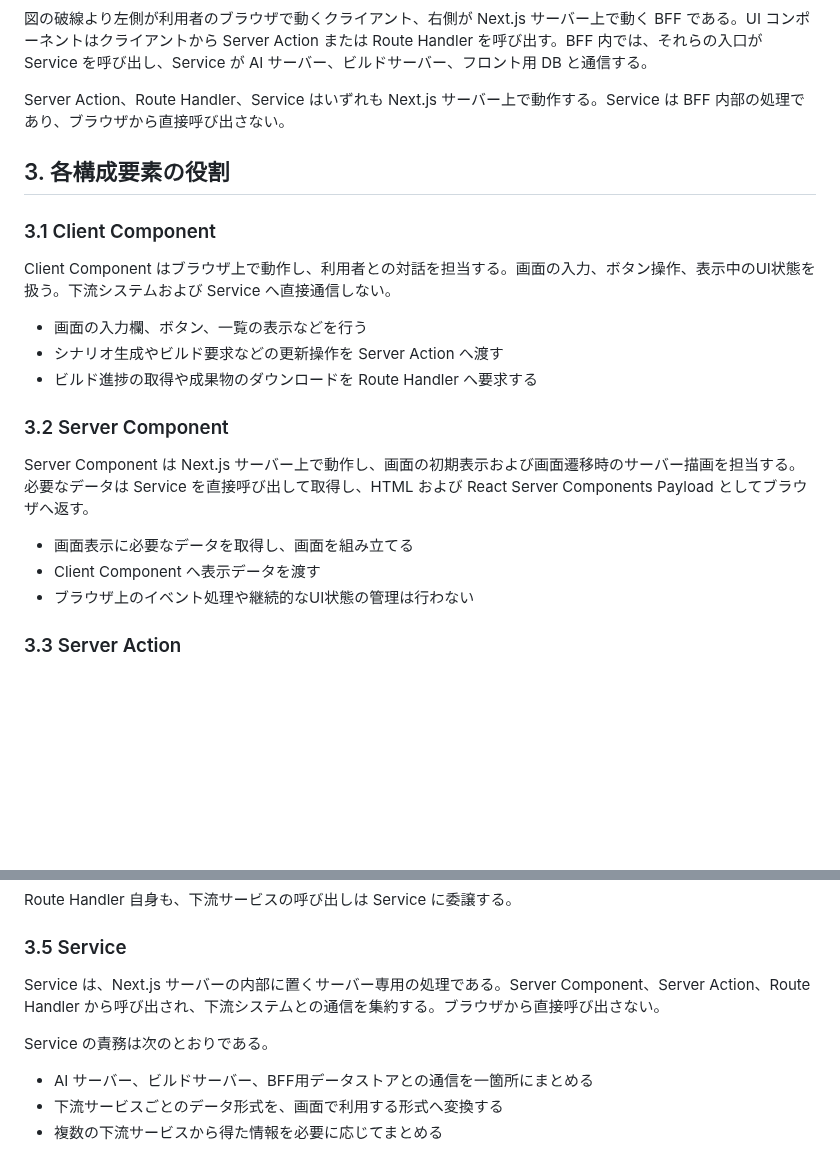
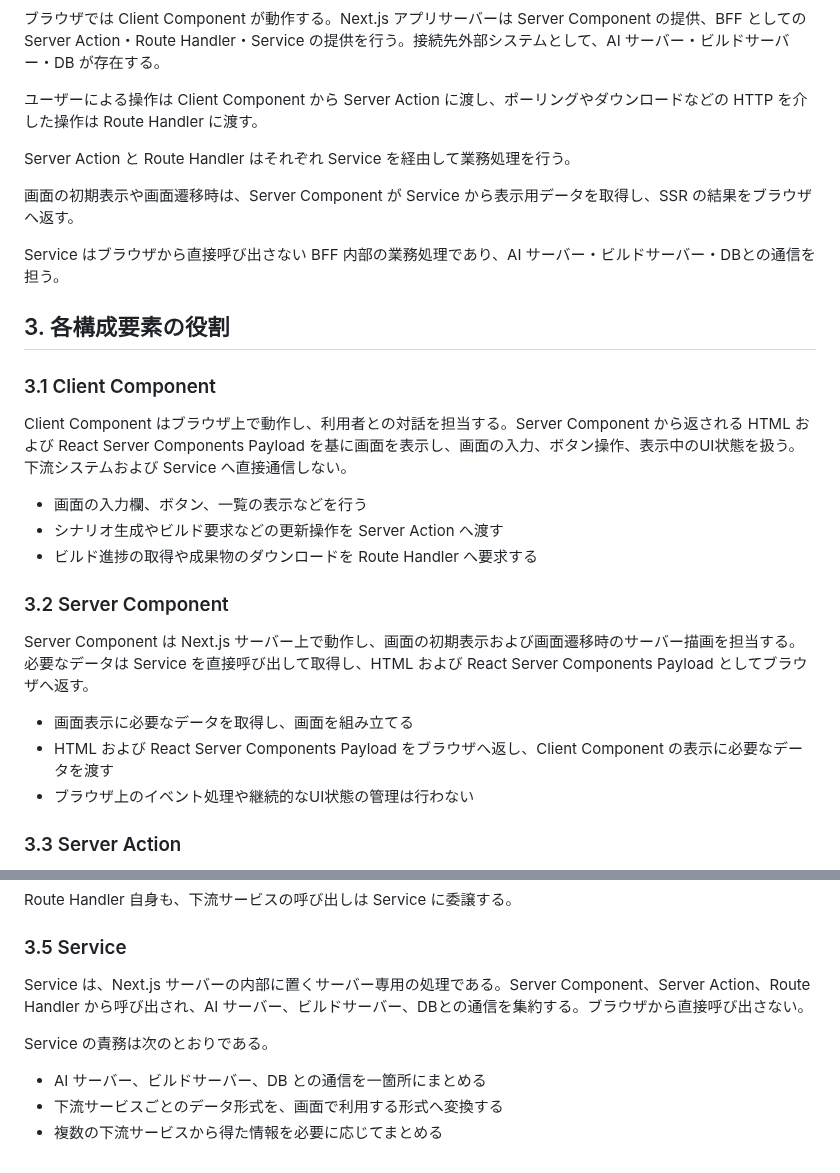
Before and after one commit to Undanomi/UNSAFE, a Markdown page: frontend/docs/architecture.md, 2 parts joined by grey strips. Drawn GitHub-style; blank space fills up the shorter version.

Commit message:
docs: update

````diff
--- a/docs/frontend-spec.md
+++ b/frontend/docs/architecture.md
@@ -37,15 +37,21 @@ flowchart LR
   SC -->|"HTML / RSC Payload"| CC
 ```
 
-図の破線より左側が利用者のブラウザで動くクライアント、右側が Next.js サーバー上で動く BFF である。UI コンポーネントはクライアントから Server Action または Route Handler を呼び出す。BFF 内では、それらの入口が Service を呼び出し、Service が AI サーバー、ビルドサーバー、フロント用 DB と通信する。
+ブラウザでは Client Component が動作する。Next.js アプリサーバーは Server Component の提供、BFF としての Server Action・Route Handler・Service の提供を行う。接続先外部システムとして、AI サーバー・ビルドサーバー・DB が存在する。
 
-Server Action、Route Handler、Service はいずれも Next.js サーバー上で動作する。Service は BFF 内部の処理であり、ブラウザから直接呼び出さない。
+ユーザーによる操作は Client Component から Server Action に渡し、ポーリングやダウンロードなどの HTTP を介した操作は Route Handler に渡す。
+
+Server Action と Route Handler はそれぞれ Service を経由して業務処理を行う。
+
+画面の初期表示や画面遷移時は、Server Component が Service から表示用データを取得し、SSR の結果をブラウザへ返す。
+
+Service はブラウザから直接呼び出さない BFF 内部の業務処理であり、AI サーバー・ビルドサーバー・DBとの通信を担う。
 
 ## 3. 各構成要素の役割
 
 ### 3.1 Client Component
 
-Client Component はブラウザ上で動作し、利用者との対話を担当する。画面の入力、ボタン操作、表示中のUI状態を扱う。下流システムおよび Service へ直接通信しない。
+Client Component はブラウザ上で動作し、利用者との対話を担当する。Server Component から返される HTML および React Server Components Payload を基に画面を表示し、画面の入力、ボタン操作、表示中のUI状態を扱う。下流システムおよび Service へ直接通信しない。
 
 - 画面の入力欄、ボタン、一覧の表示などを行う
 - シナリオ生成やビルド要求などの更新操作を Server Action へ渡す
@@ -56,7 +62,7 @@ Client Component はブラウザ上で動作し、利用者との対話を担当
 Server Component は Next.js サーバー上で動作し、画面の初期表示および画面遷移時のサーバー描画を担当する。必要なデータは Service を直接呼び出して取得し、HTML および React Server Components Payload としてブラウザへ返す。
 
 - 画面表示に必要なデータを取得し、画面を組み立てる
-- Client Component へ表示データを渡す
+- HTML および React Server Components Payload をブラウザへ返し、Client Component の表示に必要なデータを渡す
 - ブラウザ上のイベント処理や継続的なUI状態の管理は行わない
 
 ### 3.3 Server Action
@@ -92,10 +98,10 @@ Route Handler 自身も、下流サービスの呼び出しは Service に委譲
 
 ### 3.5 Service
 
-Service は、Next.js サーバーの内部に置くサーバー専用の処理である。Server Component、Server Action、Route Handler から呼び出され、下流システムとの通信を集約する。ブラウザから直接呼び出さない。
+Service は、Next.js サーバーの内部に置くサーバー専用の処理である。Server Component、Server Action、Route Handler から呼び出され、AI サーバー、ビルドサーバー、DBとの通信を集約する。ブラウザから直接呼び出さない。
 
 Service の責務は次のとおりである。
 
-- AI サーバー、ビルドサーバー、BFF用データストアとの通信を一箇所にまとめる
+- AI サーバー、ビルドサーバー、DB との通信を一箇所にまとめる
 - 下流サービスごとのデータ形式を、画面で利用する形式へ変換する
 - 複数の下流サービスから得た情報を必要に応じてまとめる
````
Also changed, not shown: other parts of frontend/docs/architecture.md (+3 -3 lines).
